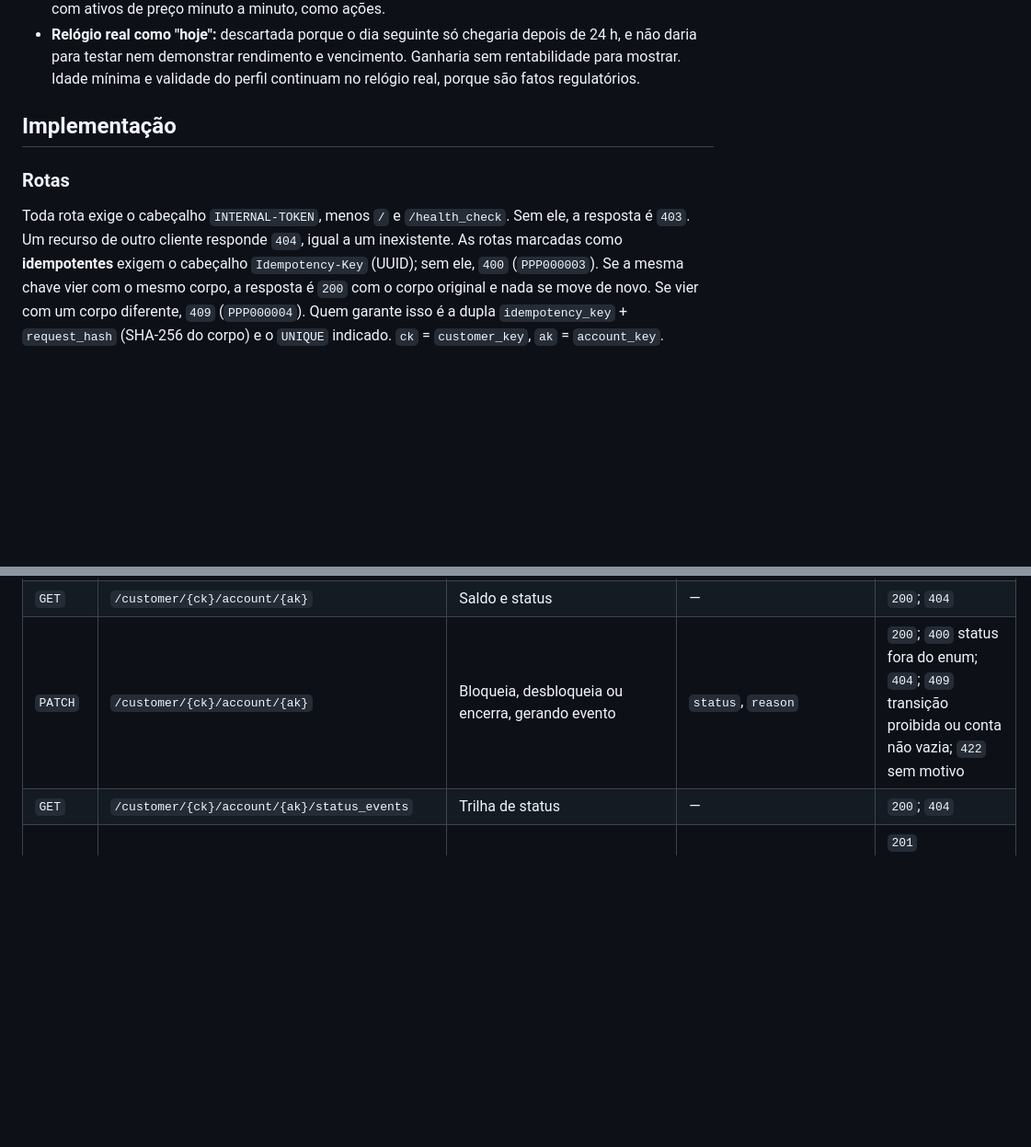
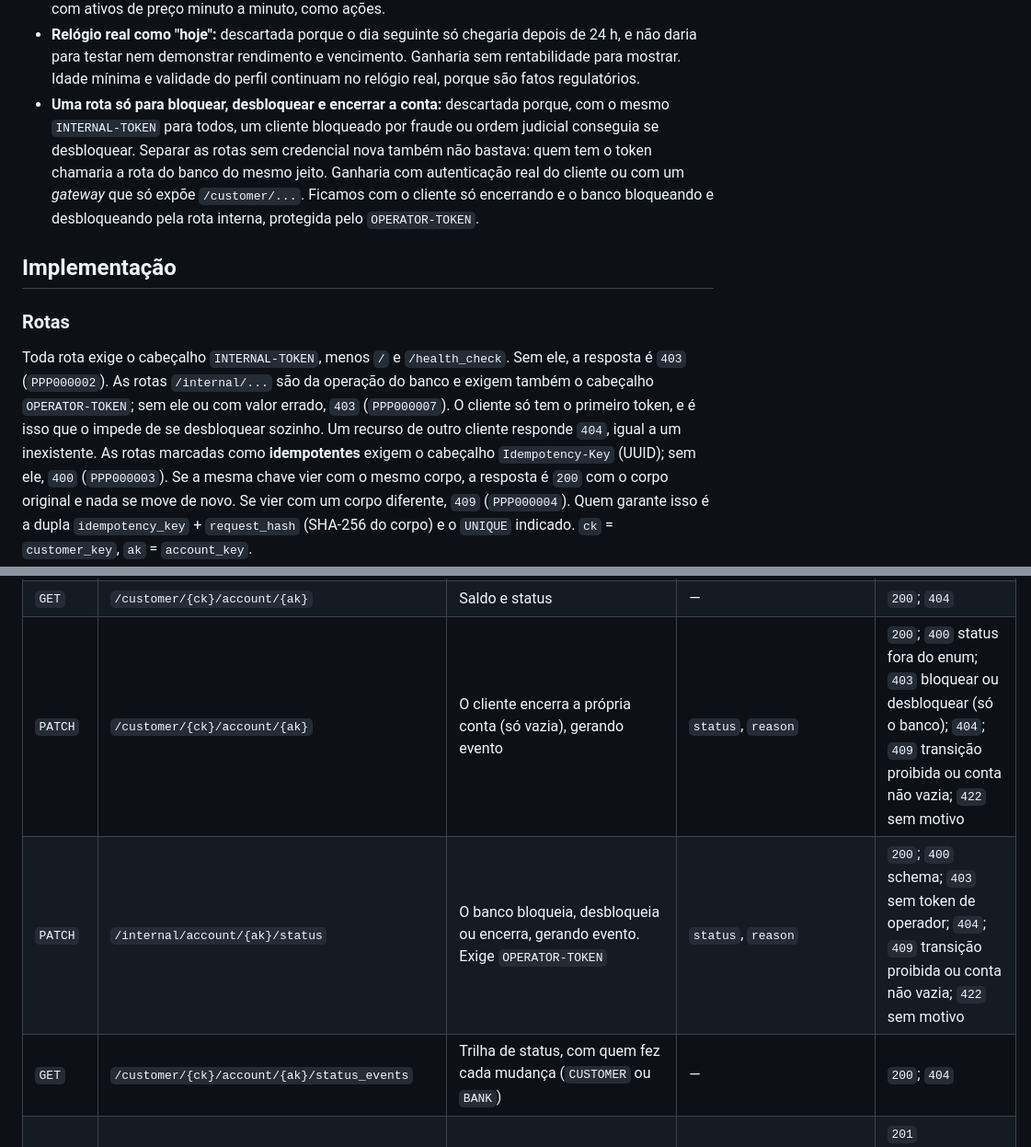
Before and after one commit to heluylucas/bootcamp-qi-tech-presidas-, a Markdown page: docs/bootcamp-rfc-v0.md, 2 parts joined by grey strips. Shown at 92% size. Drawn GitHub-style; blank space fills up the shorter version.

```diff
--- a/docs/bootcamp-rfc-v0.md
+++ b/docs/bootcamp-rfc-v0.md
@@ -78,13 +78,22 @@ realizada de estimada é o que deixa o número defensável.
 - **Relógio real como "hoje":** descartada porque o dia seguinte só chegaria depois de 24 h, e não daria
   para testar nem demonstrar rendimento e vencimento. Ganharia sem rentabilidade para mostrar. Idade
   mínima e validade do perfil continuam no relógio real, porque são fatos regulatórios.
+- **Uma rota só para bloquear, desbloquear e encerrar a conta:** descartada porque, com o mesmo
+  `INTERNAL-TOKEN` para todos, um cliente bloqueado por fraude ou ordem judicial conseguia se
+  desbloquear. Separar as rotas sem credencial nova também não bastava: quem tem o token chamaria a
+  rota do banco do mesmo jeito. Ganharia com autenticação real do cliente ou com um *gateway* que só
+  expõe `/customer/...`. Ficamos com o cliente só encerrando e o banco bloqueando e desbloqueando
+  pela rota interna, protegida pelo `OPERATOR-TOKEN`.
 
 ## Implementação
 
 ### Rotas
 
 Toda rota exige o cabeçalho `INTERNAL-TOKEN`, menos `/` e `/health_check`. Sem ele, a resposta é
-`403`. Um recurso de outro cliente responde `404`, igual a um inexistente. As rotas marcadas como
+`403` (`PPP000002`). As rotas `/internal/...` são da operação do banco e exigem também o cabeçalho
+`OPERATOR-TOKEN`; sem ele ou com valor errado, `403` (`PPP000007`). O cliente só tem o primeiro
+token, e é isso que o impede de se desbloquear sozinho. Um recurso de outro cliente responde `404`,
+igual a um inexistente. As rotas marcadas como
 **idempotentes** exigem o cabeçalho `Idempotency-Key` (UUID); sem ele, `400` (`PPP000003`). Se a
 mesma chave vier com o mesmo corpo, a resposta é `200` com o corpo original e nada se move de novo.
 Se vier com um corpo diferente, `409` (`PPP000004`). Quem garante isso é a dupla `idempotency_key` +
@@ -97,8 +106,9 @@ Se vier com um corpo diferente, `409` (`PPP000004`). Quem garante isso é a dupl
 | `GET` | `/customer/{ck}` | Lê o cliente (CPF mascarado) | — | `200`; `404` |
 | `POST` | `/customer/{ck}/account` | Abre a conta corrente (nasce `ACTIVE`, saldo 0) | — | `201` `account_key`; `404` cliente; `409` já tem conta não encerrada |
 | `GET` | `/customer/{ck}/account/{ak}` | Saldo e status | — | `200`; `404` |
-| `PATCH` | `/customer/{ck}/account/{ak}` | Bloqueia, desbloqueia ou encerra, gerando evento | `status`, `reason` | `200`; `400` status fora do enum; `404`; `409` transição proibida ou conta não vazia; `422` sem motivo |
-| `GET` | `/customer/{ck}/account/{ak}/status_events` | Trilha de status | — | `200`; `404` |
+| `PATCH` | `/customer/{ck}/account/{ak}` | O cliente encerra a própria conta (só vazia), gerando evento | `status`, `reason` | `200`; `400` status fora do enum; `403` bloquear ou desbloquear (só o banco); `404`; `409` transição proibida ou conta não vazia; `422` sem motivo |
+| `PATCH` | `/internal/account/{ak}/status` | O banco bloqueia, desbloqueia ou encerra, gerando evento. Exige `OPERATOR-TOKEN` | `status`, `reason` | `200`; `400` schema; `403` sem token de operador; `404`; `409` transição proibida ou conta não vazia; `422` sem motivo |
+| `GET` | `/customer/{ck}/account/{ak}/status_events` | Trilha de status, com quem fez cada mudança (`CUSTOMER` ou `BANK`) | — | `200`; `404` |
 | `POST` | `/customer/{ck}/account/{ak}/transaction` | Depósito, saque ou transferência (tarifa de R$ 2,00). **Idempotente**: `UNIQUE(requester_account_id, idempotency_key)` | `type`, `amount` (centavos), `destination_account_key` | `201` `transaction_key` e saldo; `200` repetição; `400` schema ou sem chave; `404` conta ou destino; `409` conta/destino não ativos, saldo insuficiente, chave reutilizada; `422` valor ≤ 0, acima do limite, origem = destino |
 | `GET` | `/customer/{ck}/account/{ak}/transactions` | Extrato paginado, do mais novo ao mais antigo | `page`, `limit`, `from`, `to`, `type` | `200` `{items, page, limit, total}`; `400` filtro inválido; `404` |
 | `GET` | `/customer/{ck}/account/{ak}/transaction/{tk}` | Comprovante | — | `200`; `404` (inexistente ou não envolve a conta) |
```
Also changed, not shown: other parts of docs/bootcamp-rfc-v0.md (+3 -3 lines), docs/diagramas/er-nucleo.png, 3 other files.
